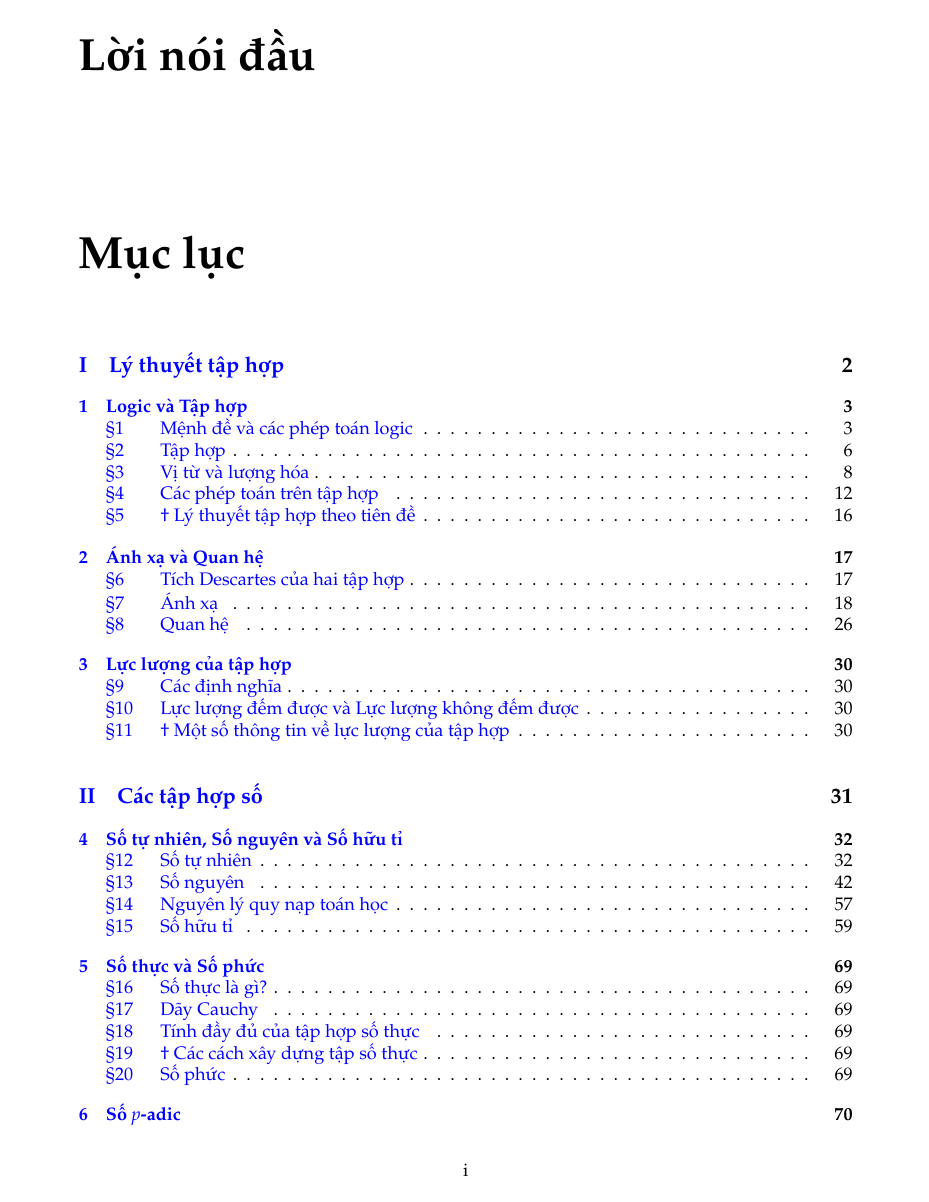
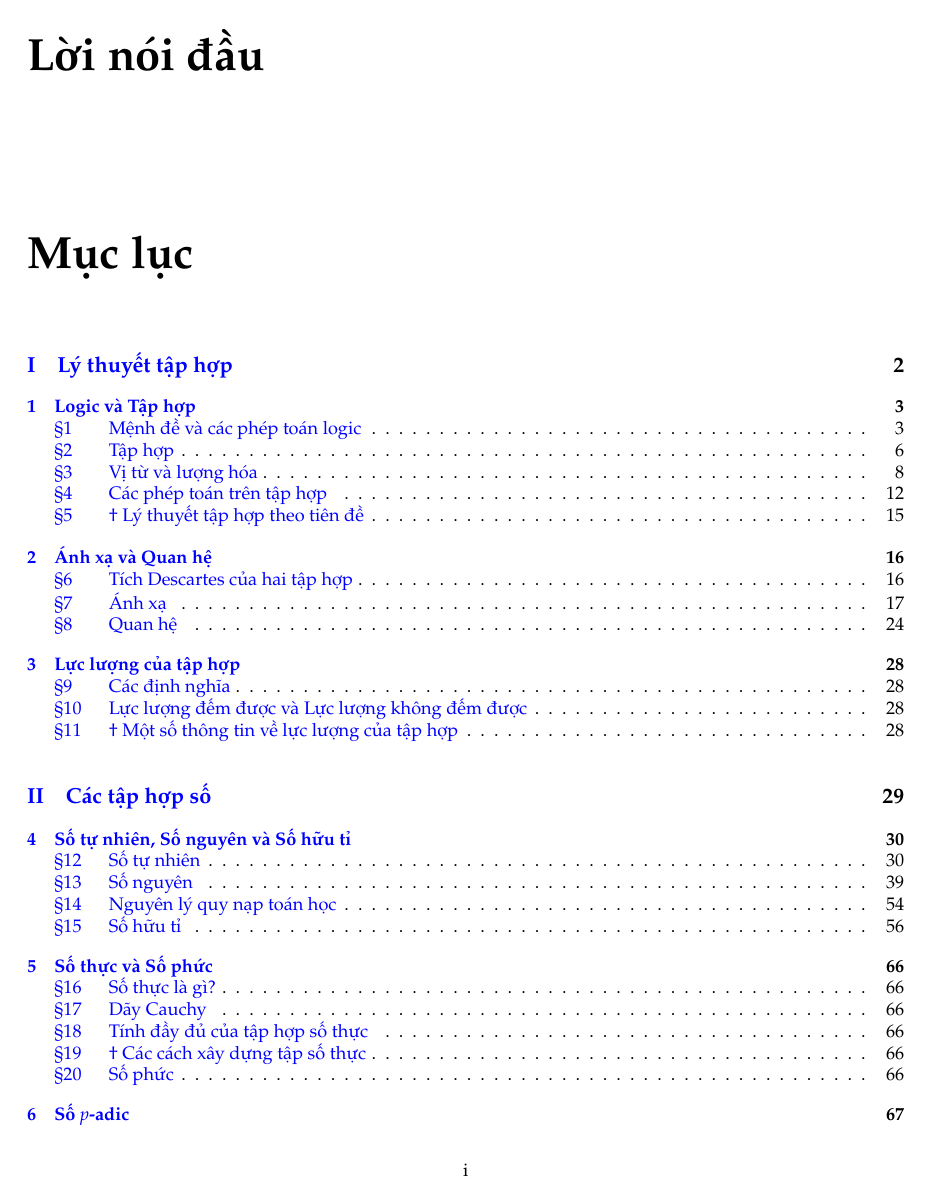
Before and after one commit to duong755/vermischt, a LaTeX book (set-theory/main.tex): page 2 of 75 before the commit and page 2 of 72 after it. Compiled offline with pdfLaTeX.

Commit message:
fix(set-theory): restore indentconfig.yaml, change margin

```diff
--- a/set-theory/main.tex
+++ b/set-theory/main.tex
@@ -1,6 +1,6 @@
 % chktex-file 44
 \documentclass[oneside]{book}
-\usepackage[a4paper,top=3cm,right=3cm,bottom=3cm,left=3cm]{geometry}
+\usepackage[a4paper,top=3cm,right=2cm,bottom=3cm,left=2cm]{geometry}
 \usepackage[utf8]{inputenc}
 \usepackage{vietnam}
 \usepackage{amsmath,amsthm,amssymb,amsfonts,amscdx,mathtools,mathrsfs}
```
Also changed, not shown: indentconfig.yaml (+1 -1 lines).
